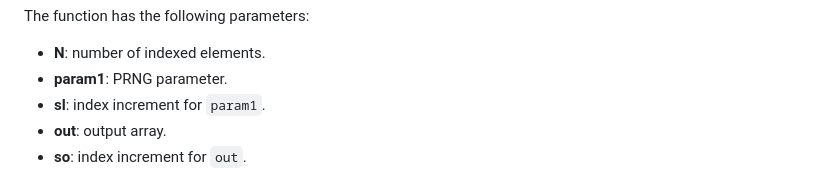
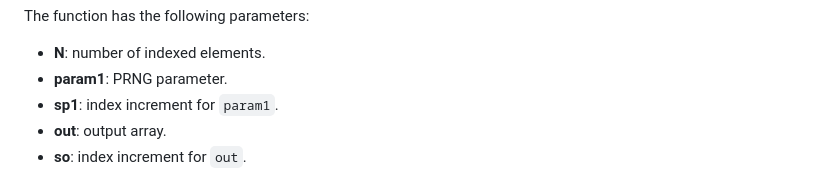
Before and after one commit to stdlib-js/random-strided-tools-unary-factory, a Markdown page: README.md, the part around the change. GitHub-like rendering.

Commit message:
Auto-generated commit

```diff
--- a/README.md
+++ b/README.md
@@ -173,7 +173,7 @@ The function has the following parameters:
 
 -   **N**: number of indexed elements.
 -   **param1**: PRNG parameter.
--   **sl**: index increment for `param1`.
+-   **sp1**: index increment for `param1`.
 -   **out**: output array.
 -   **so**: index increment for `out`.
 
```
